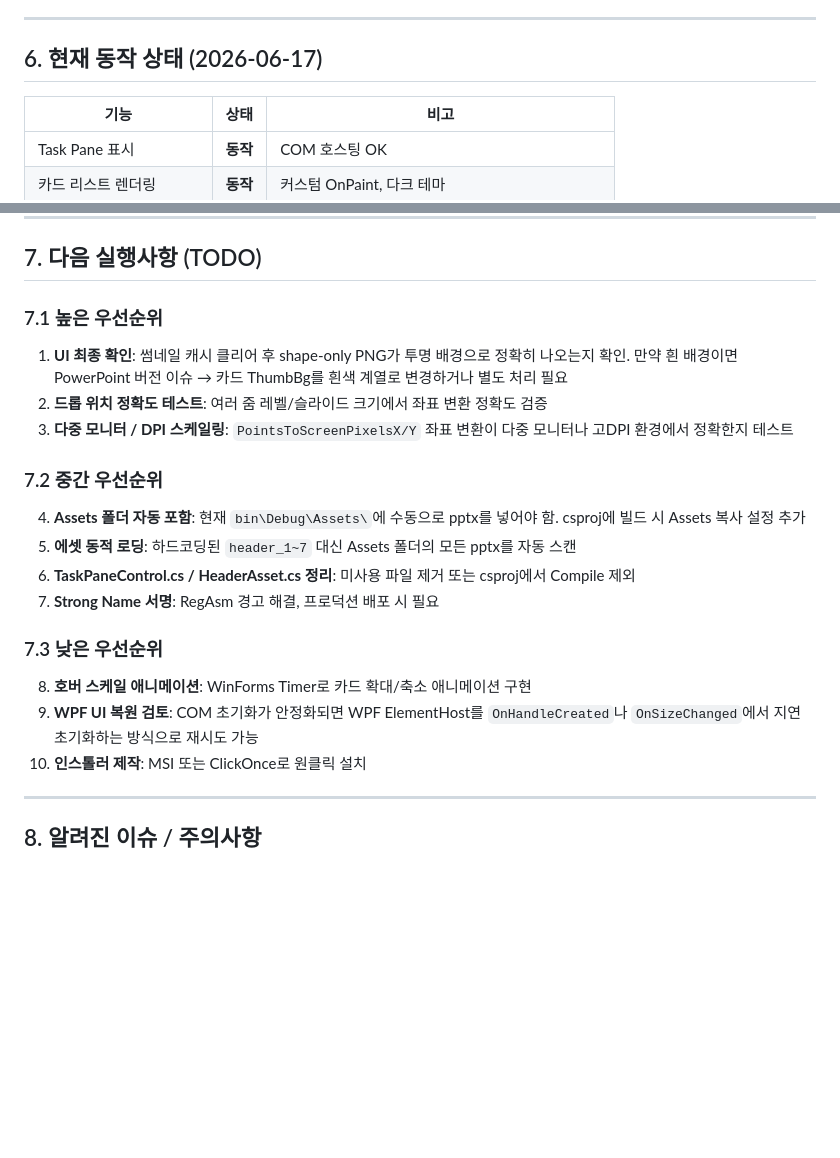
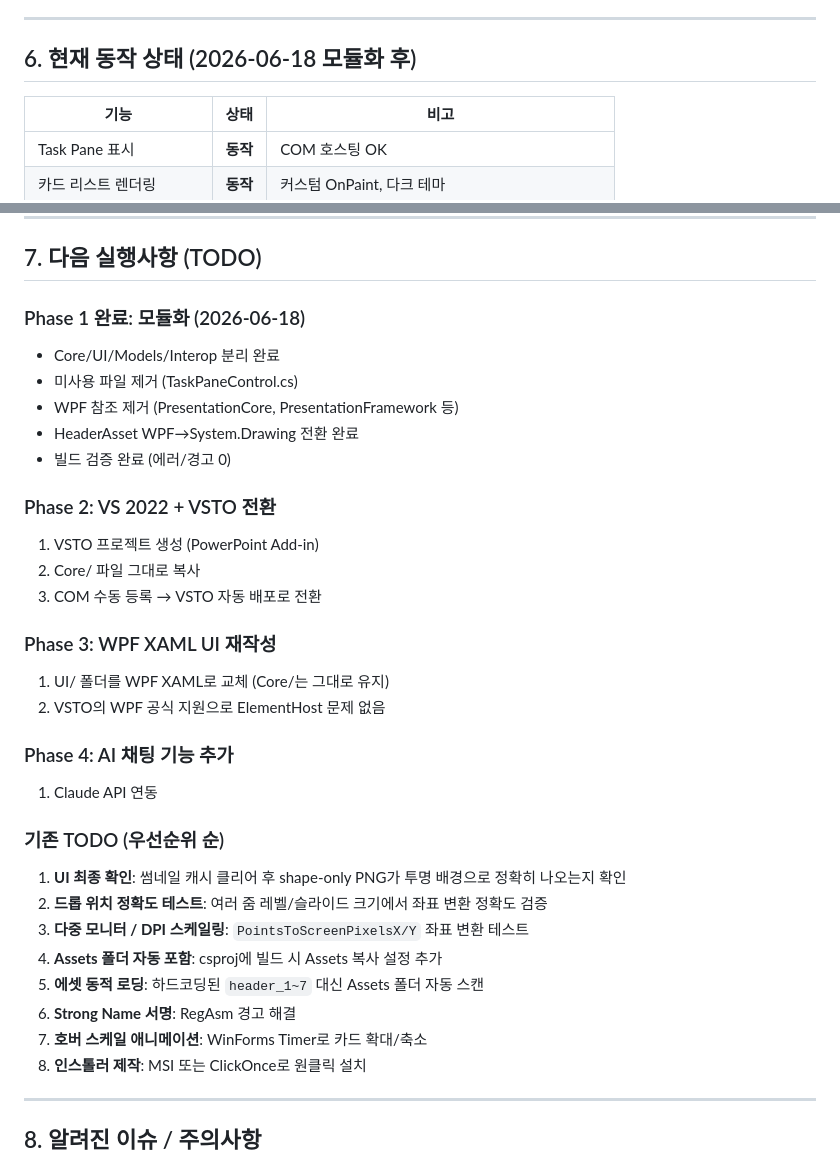
Before and after one commit to marine0724/teamppt-addin, a Markdown page: HANDOFF.md, 2 parts joined by grey strips. Drawn GitHub-style; blank space fills up the shorter version.

Commit message:
Update HANDOFF.md: reflect modularized structure and phase plan

```diff
--- a/HANDOFF.md
+++ b/HANDOFF.md
@@ -141,7 +171,7 @@ Start-Sleep 2
 
 ---
 
-## 6. 현재 동작 상태 (2026-06-17)
+## 6. 현재 동작 상태 (2026-06-18 모듈화 후)
 
 | 기능 | 상태 | 비고 |
 |------|------|------|
@@ -158,20 +188,33 @@ Start-Sleep 2
 
 ## 7. 다음 실행사항 (TODO)
 
-### 7.1 높은 우선순위
-1. **UI 최종 확인**: 썸네일 캐시 클리어 후 shape-only PNG가 투명 배경으로 정확히 나오는지 확인. 만약 흰 배경이면 PowerPoint 버전 이슈 → 카드 ThumbBg를 흰색 계열로 변경하거나 별도 처리 필요
+### Phase 1 완료: 모듈화 (2026-06-18)
+- Core/UI/Models/Interop 분리 완료
+- 미사용 파일 제거 (TaskPaneControl.cs)
+- WPF 참조 제거 (PresentationCore, PresentationFramework 등)
+- HeaderAsset WPF→System.Drawing 전환 완료
+- 빌드 검증 완료 (에러/경고 0)
+
+### Phase 2: VS 2022 + VSTO 전환
+1. VSTO 프로젝트 생성 (PowerPoint Add-in)
+2. Core/ 파일 그대로 복사
+3. COM 수동 등록 → VSTO 자동 배포로 전환
+
+### Phase 3: WPF XAML UI 재작성
+1. UI/ 폴더를 WPF XAML로 교체 (Core/는 그대로 유지)
+2. VSTO의 WPF 공식 지원으로 ElementHost 문제 없음
+
+### Phase 4: AI 채팅 기능 추가
+1. Claude API 연동
+
+### 기존 TODO (우선순위 순)
+1. **UI 최종 확인**: 썸네일 캐시 클리어 후 shape-only PNG가 투명 배경으로 정확히 나오는지 확인
 2. **드롭 위치 정확도 테스트**: 여러 줌 레벨/슬라이드 크기에서 좌표 변환 정확도 검증
-3. **다중 모니터 / DPI 스케일링**: `PointsToScreenPixelsX/Y` 좌표 변환이 다중 모니터나 고DPI 환경에서 정확한지 테스트
-
-### 7.2 중간 우선순위
-4. **Assets 폴더 자동 포함**: 현재 `bin\Debug\Assets\`에 수동으로 pptx를 넣어야 함. csproj에 빌드 시 Assets 복사 설정 추가
-5. **에셋 동적 로딩**: 하드코딩된 `header_1~7` 대신 Assets 폴더의 모든 pptx를 자동 스캔
-6. **TaskPaneControl.cs / HeaderAsset.cs 정리**: 미사용 파일 제거 또는 csproj에서 Compile 제외
-7. **Strong Name 서명**: RegAsm 경고 해결, 프로덕션 배포 시 필요
-
-### 7.3 낮은 우선순위
-8. **호버 스케일 애니메이션**: WinForms Timer로 카드 확대/축소 애니메이션 구현
-9. **WPF UI 복원 검토**: COM 초기화가 안정화되면 WPF ElementHost를 `OnHandleCreated`나 `OnSizeChanged`에서 지연 초기화하는 방식으로 재시도 가능
+3. **다중 모니터 / DPI 스케일링**: `PointsToScreenPixelsX/Y` 좌표 변환 테스트
+4. **Assets 폴더 자동 포함**: csproj에 빌드 시 Assets 복사 설정 추가
+5. **에셋 동적 로딩**: 하드코딩된 `header_1~7` 대신 Assets 폴더 자동 스캔
+6. **Strong Name 서명**: RegAsm 경고 해결
+7. **호버 스케일 애니메이션**: WinForms Timer로 카드 확대/축소
 10. **인스톨러 제작**: MSI 또는 ClickOnce로 원클릭 설치
 
 ---
```
Also changed, not shown: other parts of HANDOFF.md (+35 -5 lines).
